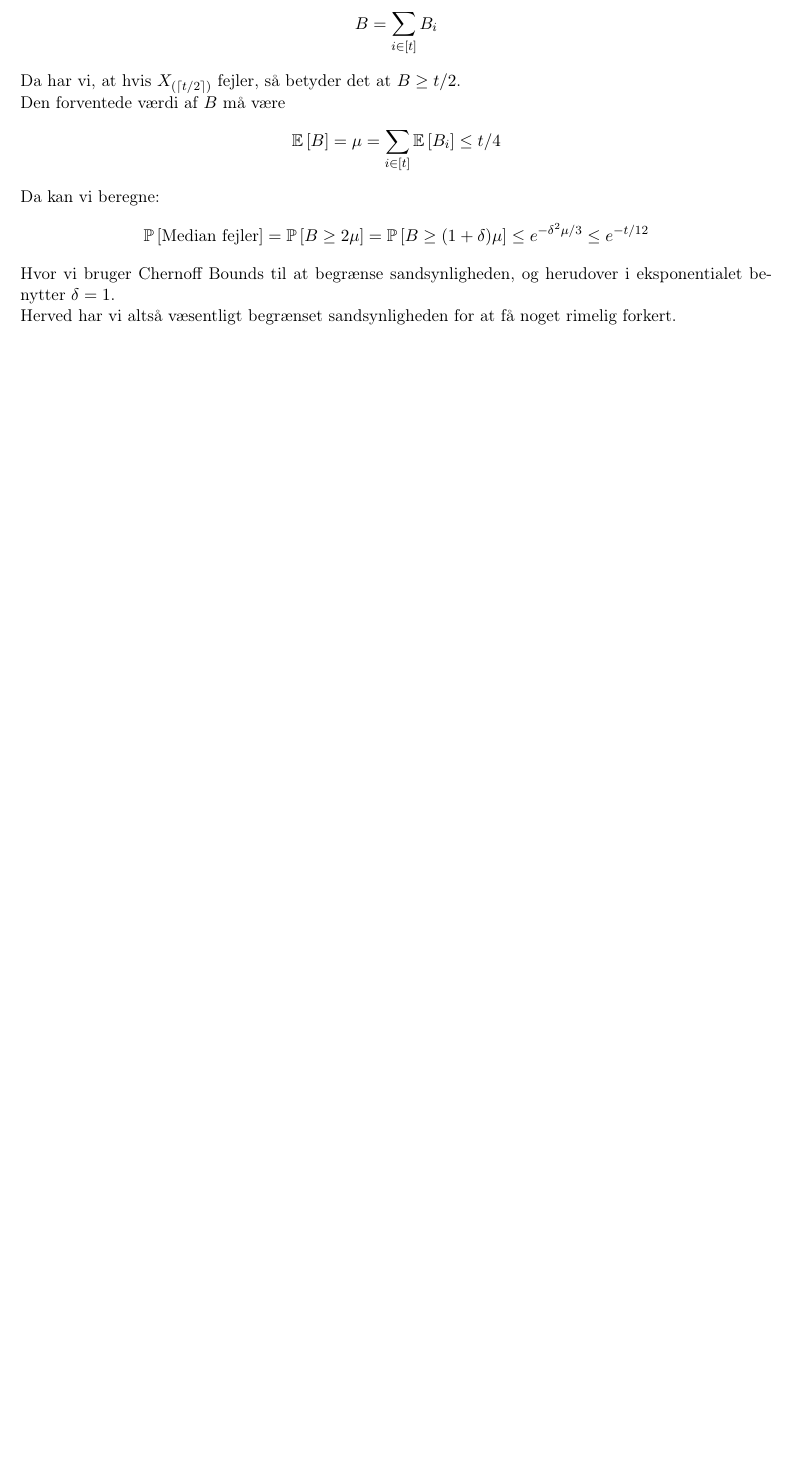
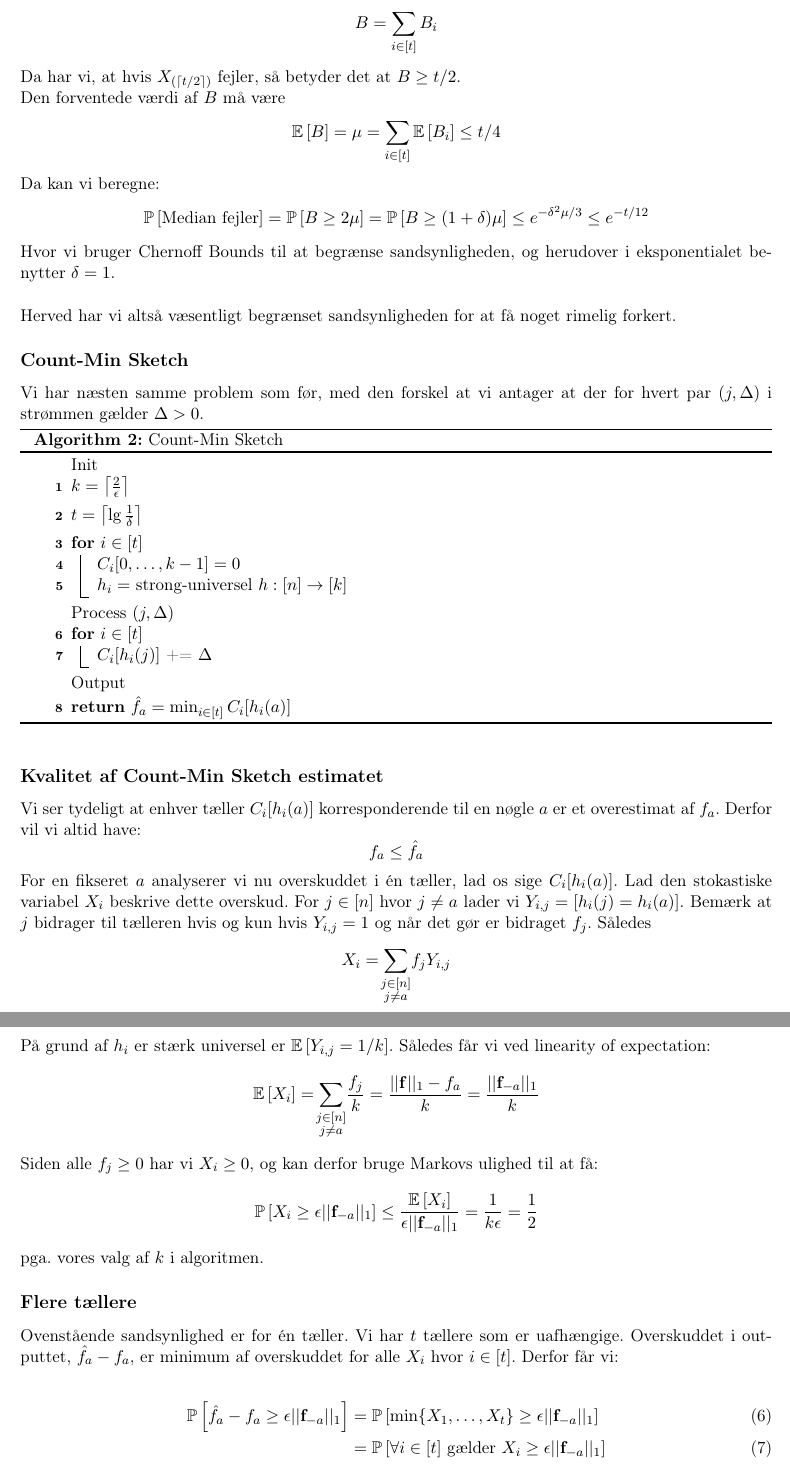
Before and after one commit to shmulvad/RAD-notes, a LaTeX problem sheet (exam/6HeavyHitters/heavyHitters.tex): part of page 4 of 4 before the commit and two parts of pages 4 and 5 of 5 after it, the two joined at a grey line, cut so that both start at the same text, the shorter picture padded with empty space. Compiled offline with LaTeX, dvips and Ghostscript.

Commit message:
Heavy Hitters done

```diff
--- a/exam/6HeavyHitters/heavyHitters.tex
+++ b/exam/6HeavyHitters/heavyHitters.tex
@@ -150,9 +165,68 @@ $$
 \leq e^{-t/12}
 $$
 
-Hvor vi bruger Chernoff Bounds til at begrænse sandsynligheden, og herudover i eksponentialet benytter $\delta = 1$.
-
-
+Hvor vi bruger Chernoff Bounds til at begrænse sandsynligheden, og herudover i eksponentialet benytter $\delta = 1$.\\
 
 Herved har vi altså væsentligt begrænset sandsynligheden for at få noget rimelig forkert.
 
+\subsection{Count-Min Sketch}
+Vi har næsten samme problem som før, med den forskel at vi antager at der for hvert par $(j, \Delta)$ i strømmen gælder $\Delta > 0$.
+
+\begin{algorithm}[H] \caption{Count-Min Sketch} \label{alg:count-min}
+  \nonl Init\;
+  $k = \ceil{\frac{2}{\epsilon}}$\;
+  \BlankLine
+  $t = \ceil{\lg \frac{1}{\delta}}$\;
+  \BlankLine
+  \For{$i \in [t]$}{
+    $C_i [0, \dots, k-1] = 0$\;
+    $h_i =$ strong-universel $h : [n] \rightarrow [k]$\;
+  }
+  \nonl Process $(j, \Delta)$\;
+  \For{$i \in [t]$}{
+    $C_i [h_i(j)]$ += $\Delta$
+  }
+  \nonl Output\;
+  \Return $\hat f_a = \min_{i \in [t]} C_i [h_i(a)]$
+\end{algorithm}\vspace{1em}
+
+\subsection{Kvalitet af Count-Min Sketch estimatet}
+
+Vi ser tydeligt at enhver tæller $C_i[h_i(a)]$ korresponderende til en nøgle $a$ er et overestimat af $f_a$. Derfor vil vi altid have:
+$$
+f_a \leq \hat f_a
+$$
+
+For en fikseret $a$ analyserer vi nu overskuddet i én tæller, lad os sige $C_i[h_i(a)]$. Lad den stokastiske variabel $X_i$ beskrive dette overskud. For $j \in [n]$ hvor $j \neq a$ lader vi $Y_{i,j} = [h_i(j) = h_i(a)]$. Bemærk at $j$ bidrager til tælleren hvis og kun hvis $Y_{i,j} = 1$ og når det gør er bidraget $f_j$. Således
+$$
+  X_i = \summ{j \in [n]\\ j \neq a} f_j Y_{i,j}
+$$
+
+
+På grund af $h_i$ er stærk universel er $\E{Y_{i,j} = 1/k}$. Således får vi ved linearity of expectation:
+$$
+  \E{X_i}
+  = \summ{j \in [n]\\ j \neq a} \frac{f_j}{k}
+  = \frac{||\mathbf f||_1 - f_a}{k}
+  = \frac{||\mathbf f_{-a}||_1}{k}
+$$
+
+Siden alle $f_j \geq 0$ har vi $X_i \geq 0$, og kan derfor bruge Markovs ulighed til at få:
+$$
+  \P{X_i \geq \epsilon ||\mathbf f_{-a}||_1}
+  \leq \frac{\E{X_i}}{\epsilon ||\mathbf f_{-a}||_1}
+  = \frac{1}{k \epsilon}
+  = \frac{1}{2}
+$$
+pga. vores valg af $k$ i algoritmen.
+
+\subsection{Flere tællere}
+Ovenstående sandsynlighed er for én tæller. Vi har $t$ tællere som er uafhængige. Overskuddet i outputtet, $\hat f_a - f_a$, er minimum af overskuddet for alle $X_i$ hvor $i \in [t]$. Derfor får vi:
+
+\begin{align}
+  \P{\hat f_a - f_a \geq \epsilon ||\mathbf f_{-a}||_1}
+  &= \P{\min\{X_1, \dots, X_t\} \geq \epsilon ||\mathbf f_{-a}||_1}\\
+  &= \P{\forall i \in [t] \text{ gælder } X_i \geq \epsilon ||\mathbf f_{-a}||_1}\\
+  &= \prod_{i=1}^t \P{X_i \geq \epsilon ||\mathbf f_{-a}||_1}\\
+  &\leq \frac{1}{2^t}
+\end{align}
```
Also changed, not shown: exam/6HeavyHitters/heavyHitters.tex (35 more changed lines).
